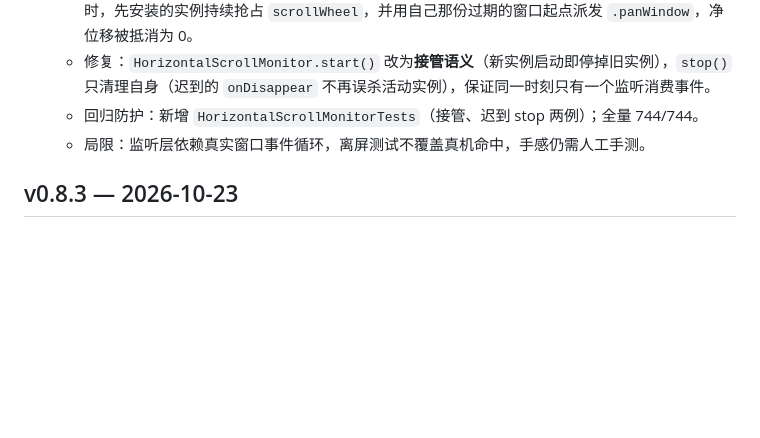
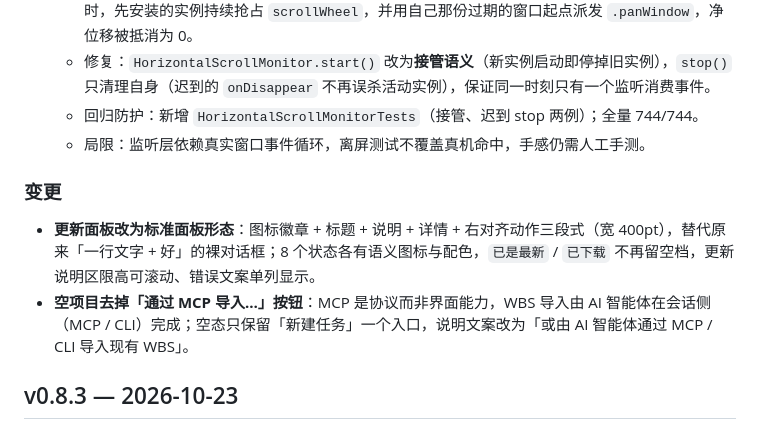
Before and after one commit to cygnusyang/Kaido, a Markdown page: CHANGELOG.md, the part around the change. Drawn GitHub-style; blank space fills up the shorter version.

Commit message:
docs(changelog): v0.8.4 补更新面板形态与空态入口变更

```diff
--- a/CHANGELOG.md
+++ b/CHANGELOG.md
@@ -12,6 +12,11 @@
   - 修复：`HorizontalScrollMonitor.start()` 改为**接管语义**（新实例启动即停掉旧实例），`stop()` 只清理自身（迟到的 `onDisappear` 不再误杀活动实例），保证同一时刻只有一个监听消费事件。
   - 回归防护：新增 `HorizontalScrollMonitorTests`（接管、迟到 stop 两例）；全量 744/744。
   - 局限：监听层依赖真实窗口事件循环，离屏测试不覆盖真机命中，手感仍需人工手测。
+
+### 变更
+
+- **更新面板改为标准面板形态**：图标徽章 + 标题 + 说明 + 详情 + 右对齐动作三段式（宽 400pt），替代原来「一行文字 + 好」的裸对话框；8 个状态各有语义图标与配色，`已是最新` / `已下载` 不再留空档，更新说明区限高可滚动、错误文案单列显示。
+- **空项目去掉「通过 MCP 导入…」按钮**：MCP 是协议而非界面能力，WBS 导入由 AI 智能体在会话侧（MCP / CLI）完成；空态只保留「新建任务」一个入口，说明文案改为「或由 AI 智能体通过 MCP / CLI 导入现有 WBS」。
 
 ## v0.8.3 — 2026-10-23
 
```
